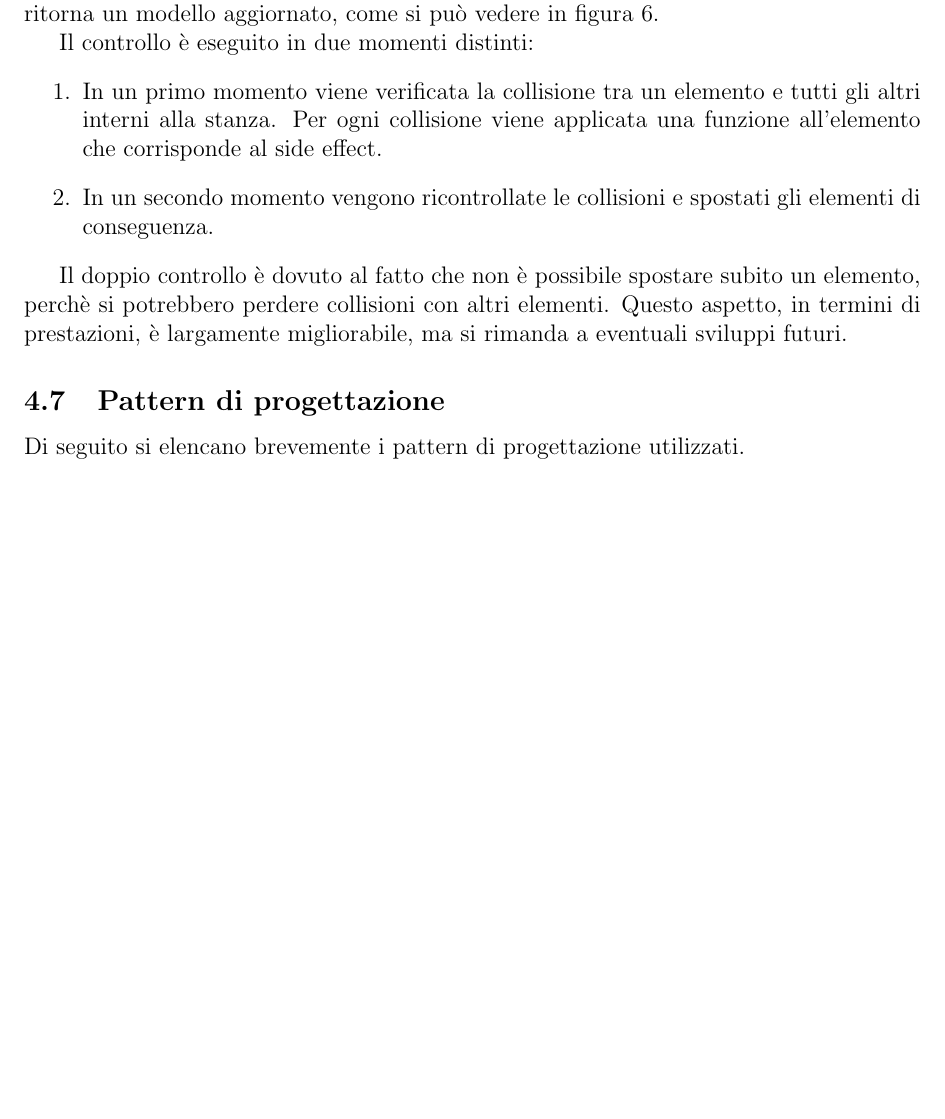
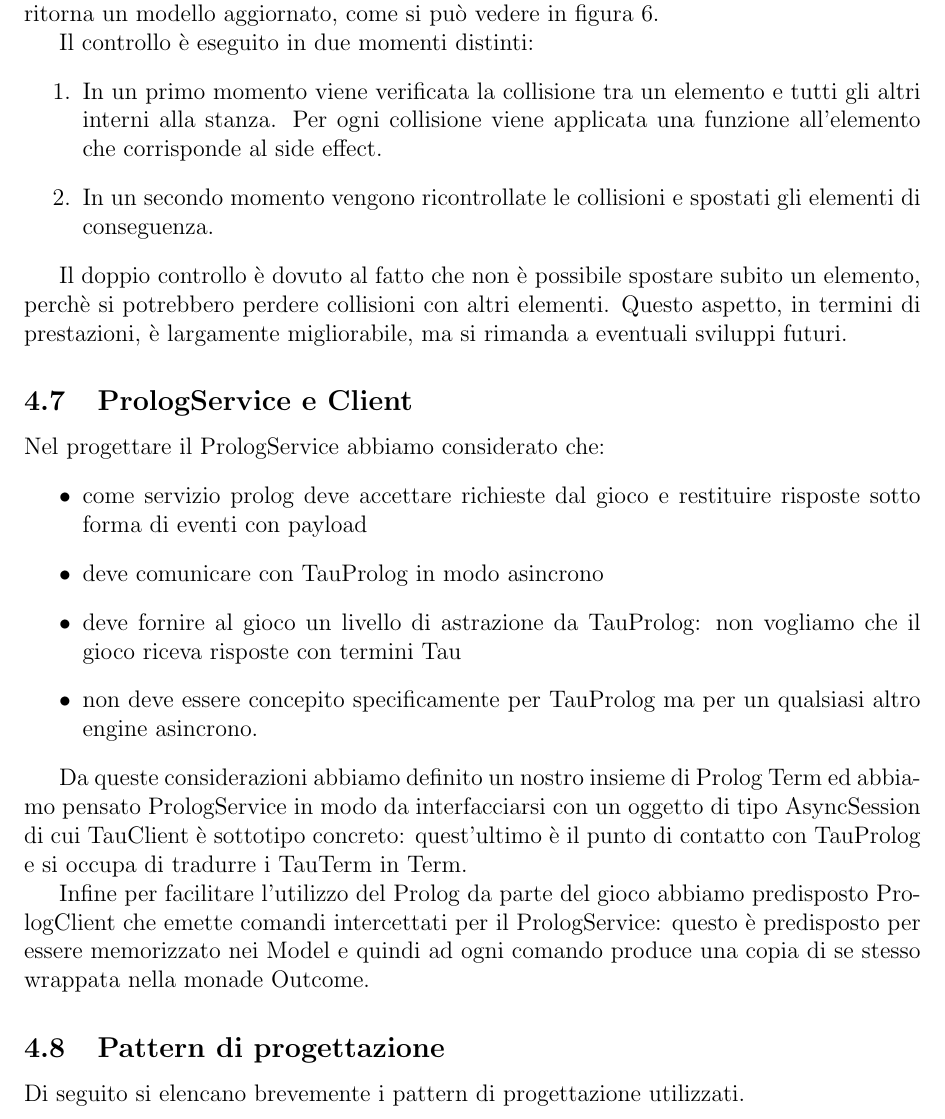
Before and after one commit to federicomazzini3/pps-lns, a LaTeX document (doc/report/lostnsouls-report.tex, which reads doc/report/sections/detail-design.tex): part of page 32 of 63 before the commit and part of page 32 of 64 after it, cut so that both start at the same text, the shorter picture padded with empty space. Compiled offline with pdfLaTeX.

Commit message:
Report: update

```diff
--- a/doc/report/sections/detail-design.tex
+++ b/doc/report/sections/detail-design.tex
@@ -174,3 +174,15 @@ Il controllo è eseguito in due momenti distinti:
 Il doppio controllo è dovuto al fatto che non è possibile spostare subito un elemento, perchè si potrebbero perdere collisioni con altri elementi.
 Questo aspetto, in termini di prestazioni, è largamente migliorabile, ma si rimanda a eventuali sviluppi futuri.
 
+\subsection{PrologService e Client}
+Nel progettare il PrologService abbiamo considerato che:
+\begin{itemize}
+    \item come servizio prolog deve accettare richieste dal gioco e restituire risposte sotto forma di eventi con payload
+    \item deve comunicare con TauProlog in modo asincrono
+    \item deve fornire al gioco un livello di astrazione da TauProlog: non vogliamo che il gioco riceva risposte con termini Tau
+    \item non deve essere concepito specificamente per TauProlog ma per un qualsiasi altro engine asincrono.
+\end{itemize}
+
+Da queste considerazioni abbiamo definito un nostro insieme di Prolog Term ed abbiamo pensato PrologService in modo da interfacciarsi con un oggetto di tipo AsyncSession di cui TauClient è sottotipo concreto: quest'ultimo è il punto di contatto con TauProlog e si occupa di tradurre i TauTerm in Term.
+
+Infine per facilitare l'utilizzo del Prolog da parte del gioco abbiamo predisposto PrologClient che emette comandi intercettati per il PrologService: questo è predisposto per essere memorizzato nei Model e quindi ad ogni comando produce una copia di se stesso wrappata nella monade Outcome.
@@ -177,3 +194,4 @@ Questo aspetto, in termini di prestazioni, è largamente migliorabile, ma si rim
+\end{figure}
 
 \subsection{Pattern di progettazione}
 Di seguito si elencano brevemente i pattern di progettazione utilizzati.
```
Also changed, not shown: doc/report/img/AnythingModel.jpg, doc/report/img/AnythingViewModel.jpg, doc/report/img/DoorClassDiagram.jpg, doc/report/img/DungeonClassDiagram.jpg, doc/report/img/GameModelClassDiagram.jpg, doc/report/img/PrologService.jpg (added), doc/report/img/RoomClassDiagram.jpg, doc/report/img/package-diagram.jpg, doc/report/sections/detail-design.tex (7 more changed lines), 1 other file.
